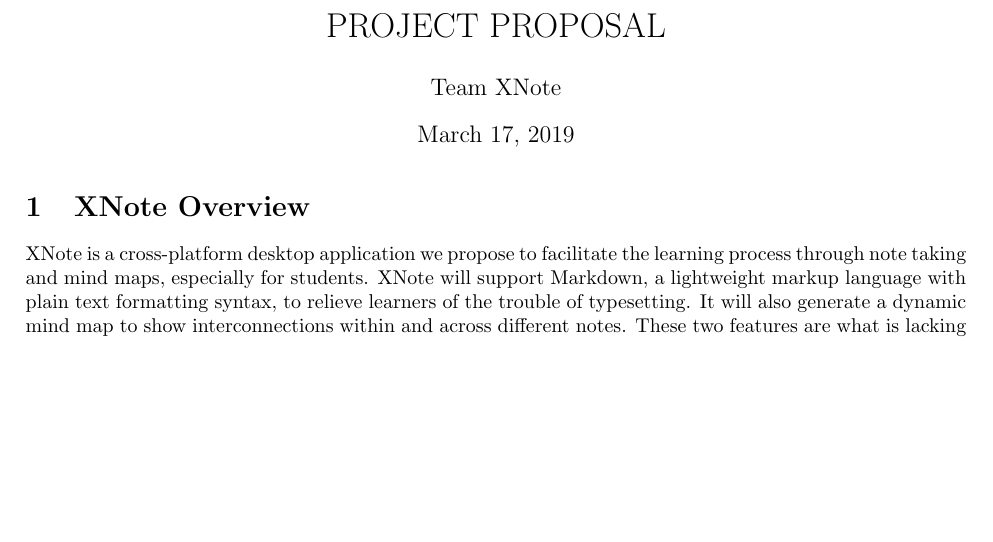
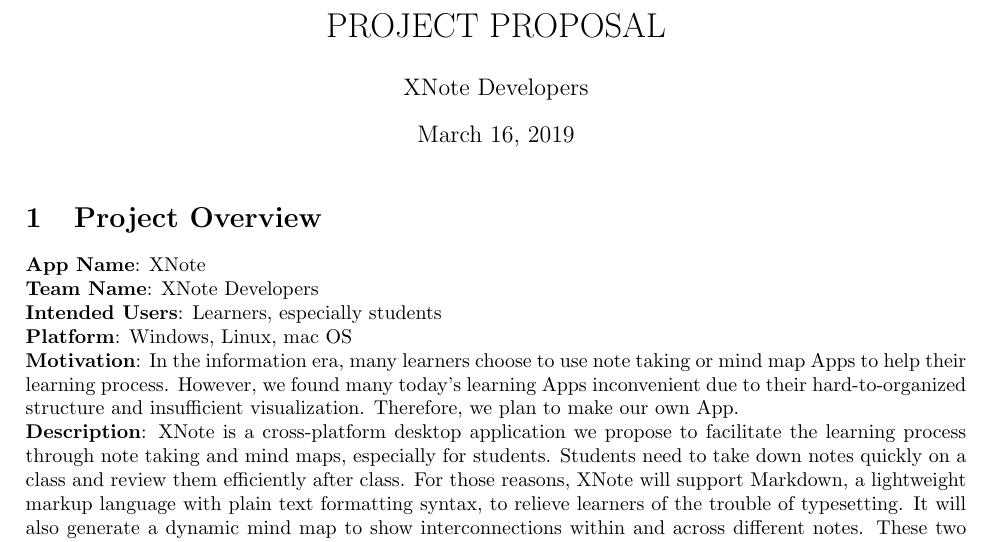
Before and after one commit to LiTrevize/XNote, a LaTeX document (project_proposal/proposal.tex): part of the page before the commit and part of page 1 of 2 after it, cut so that both start at the same text, the shorter picture padded with empty space. Compiled offline with pdfLaTeX; a LaTeX package or settings file that is missing is left out.

```diff
--- a/project_proposal/proposal.tex
+++ b/project_proposal/proposal.tex
@@ -9,17 +9,23 @@
 \usepackage{booktabs}
 \usepackage{geometry}
 \geometry{left = 2.5cm, right = 2.5cm, top = 2.5cm, bottom = 2.5cm}
-
+% \linespread{1.3}
 \title{PROJECT PROPOSAL}
-\author{Team XNote}
+\author{XNote Developers}
+\date{March 16, 2019}
 
 \begin{document}
 \maketitle
 % \tableofcontents
 % \newpage
 
-\section{XNote Overview}
-XNote is a cross-platform desktop application we propose to facilitate the learning process through note taking and mind maps, especially for students. XNote will support Markdown, a lightweight markup language with plain text formatting syntax, to relieve learners of the trouble of typesetting. It will also generate a dynamic mind map to show interconnections within and across different notes. These two features are what is lacking in the other existing note-taking Apps.
+\section{Project Overview}
+\noindent\textbf{App Name}: XNote\\
+\noindent\textbf{Team Name}: XNote Developers\\
+\noindent\textbf{Intended Users}: Learners, especially students\\
+\noindent\textbf{Platform}: Windows, Linux, mac OS\\
+\noindent\textbf{Motivation}: In the information era, many learners choose to use note taking or mind map Apps to help their learning process. However, we found many today's learning Apps inconvenient due to their hard-to-organized structure and insufficient visualization. Therefore, we plan to make our own App.\\
+\noindent\textbf{Description}: XNote is a cross-platform desktop application we propose to facilitate the learning process through note taking and mind maps, especially for students. Students need to take down notes quickly on a class and review them efficiently after class. For those reasons, XNote will support Markdown, a lightweight markup language with plain text formatting syntax, to relieve learners of the trouble of typesetting. It will also generate a dynamic mind map to show interconnections within and across different notes. These two features are what is lacking in the other existing note-taking Apps.
 
 \section{Features}
 Detailed features of XNote are listed as follows:
```
Also changed, not shown: project_proposal/proposal.pdf, 1 other file.
